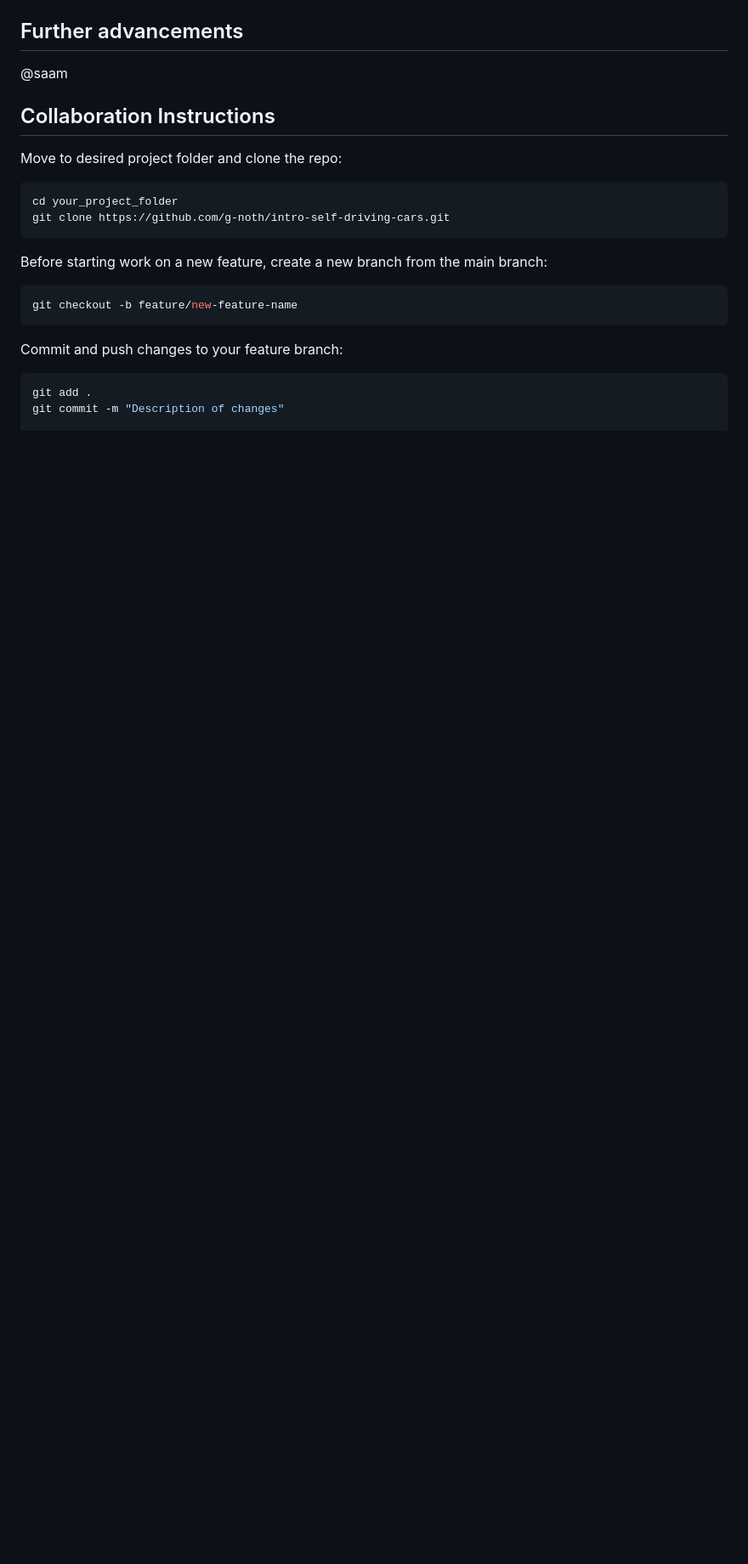
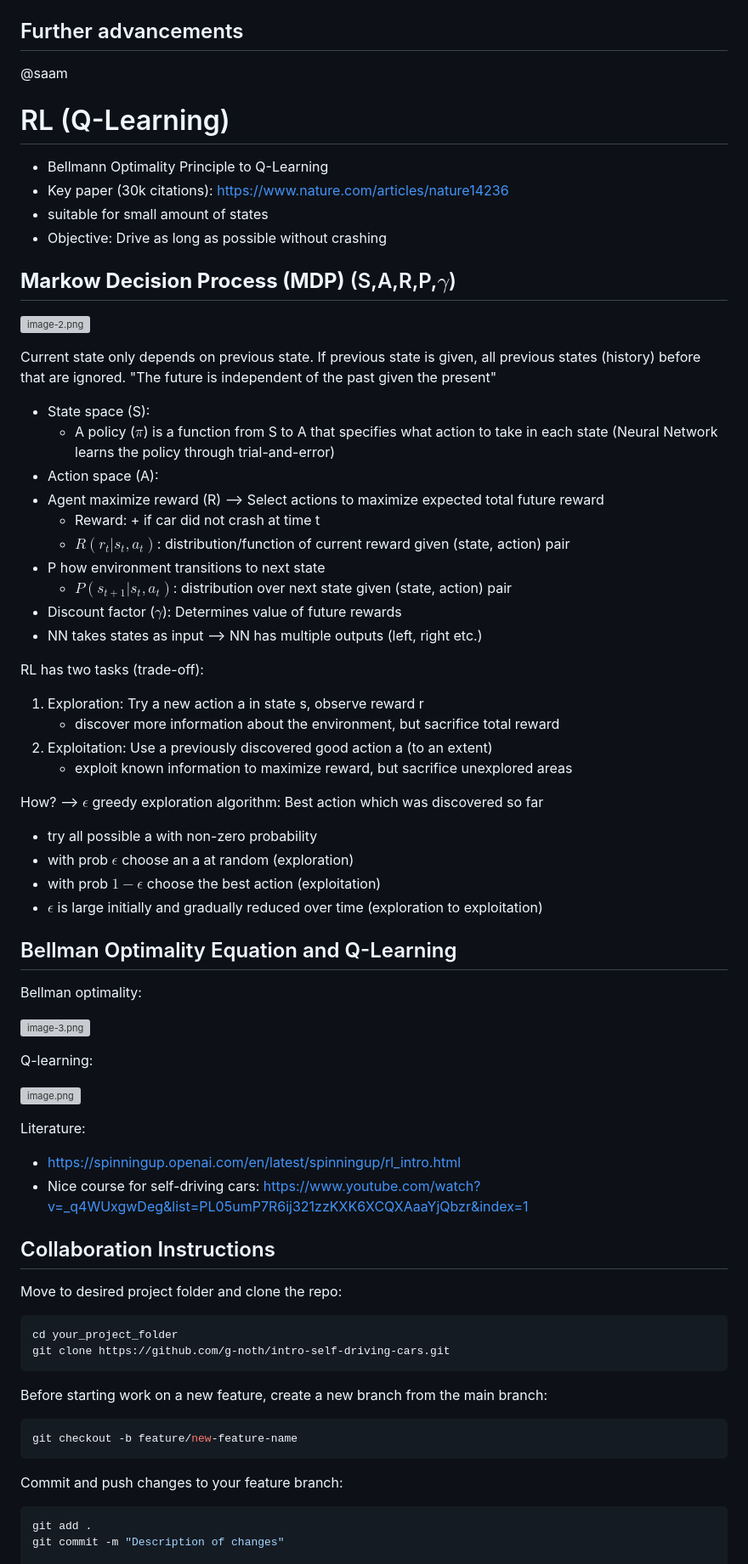
Before and after one commit to g-noth/intro-self-driving-cars, a Markdown page: README.md, the part around the change. Shown: that part at 85% size. Rendered like a GitHub page; blank space fills up the shorter version; grey boxes are pictures that could not be loaded.

Commit message:
Saams part added

```diff
--- a/README.md
+++ b/README.md
@@ -159,6 +159,60 @@ Main parameters you can play around with:
 
 @saam
 
+# RL (Q-Learning)
+- Bellmann Optimality Principle to Q-Learning
+- Key paper (30k citations): https://www.nature.com/articles/nature14236
+- suitable for small amount of states
+- Objective: Drive as long as possible without crashing
+
+## **Markow Decision Process (MDP)** (S,A,R,P,$\gamma$)
+
+![image-2.png](attachment:image-2.png)
+
+Current state only depends on previous state. If previous state is given, all previous states (history) before that are ignored. "The future is independent of the past given the present"
+
+- State space (S):
+    - A policy ($\pi$) is a function from S to A that specifies what action to take in each state (Neural Network learns the policy through trial-and-error)
+- Action space (A):
+- Agent maximize reward (R) --> Select actions to maximize expected total future reward
+    - Reward: + if car did not crash at time t
+    - $R(r_t|s_t, a_t)$: distribution/function of current reward given (state, action) pair
+- P how environment transitions to next state
+    - $P(s_{t+1}|s_t, a_t)$: distribution over next state given (state, action) pair
+- Discount factor ($\gamma$): Determines value of future rewards
+- NN takes states as input --> NN has multiple outputs (left, right etc.)
+
+RL has two tasks (trade-off):
+
+1. Exploration: Try a new action a in state s, observe reward r
+    - discover more information about the environment, but sacrifice total reward
+2. Exploitation: Use a previously discovered good action a (to an extent)
+    - exploit known information to maximize reward, but sacrifice unexplored areas
+
+How? --> $\epsilon$ greedy exploration algorithm: Best action which was discovered so far
+- try all possible a with non-zero probability
+- with prob $\epsilon$ choose an a at random (exploration)
+- with prob $1-\epsilon$ choose the best action (exploitation)
+- $\epsilon$ is large initially and gradually reduced over time (exploration to exploitation)
+
+
+## Bellman Optimality Equation and Q-Learning
+
+Bellman optimality:
+
+
+![image-3.png](attachment:image-3.png)
+
+
+
+Q-learning:
+
+![image.png](attachment:image.png)
+
+Literature:
+- https://spinningup.openai.com/en/latest/spinningup/rl_intro.html
+- Nice course for self-driving cars: https://www.youtube.com/watch?v=_q4WUxgwDeg&list=PL05umP7R6ij321zzKXK6XCQXAaaYjQbzr&index=1
+
 
 ## Collaboration Instructions
 
```
